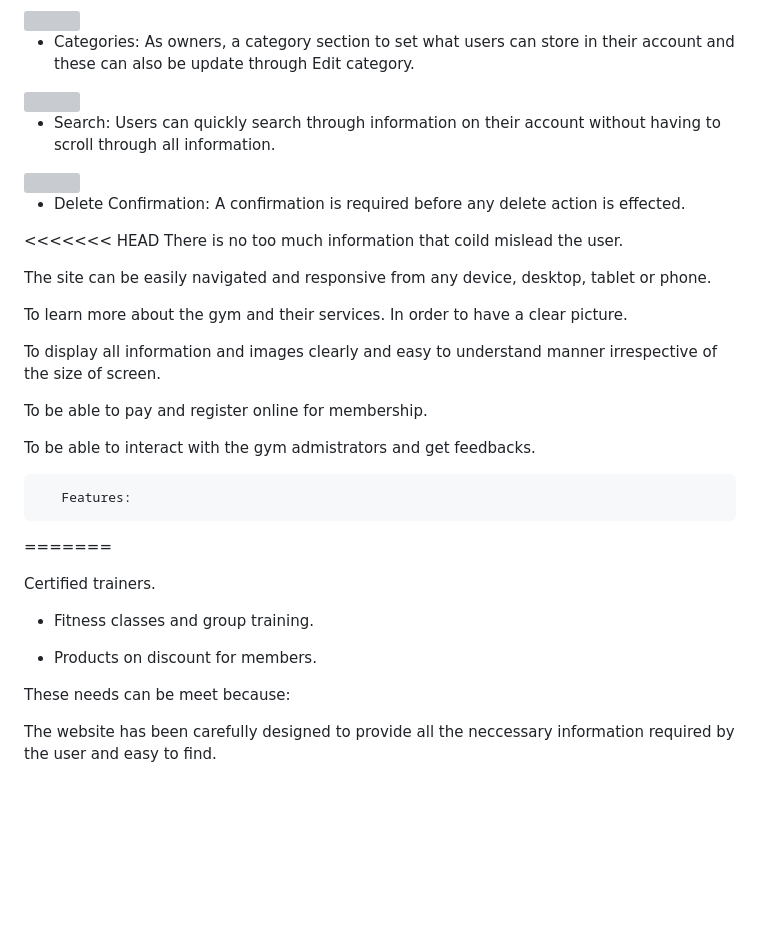
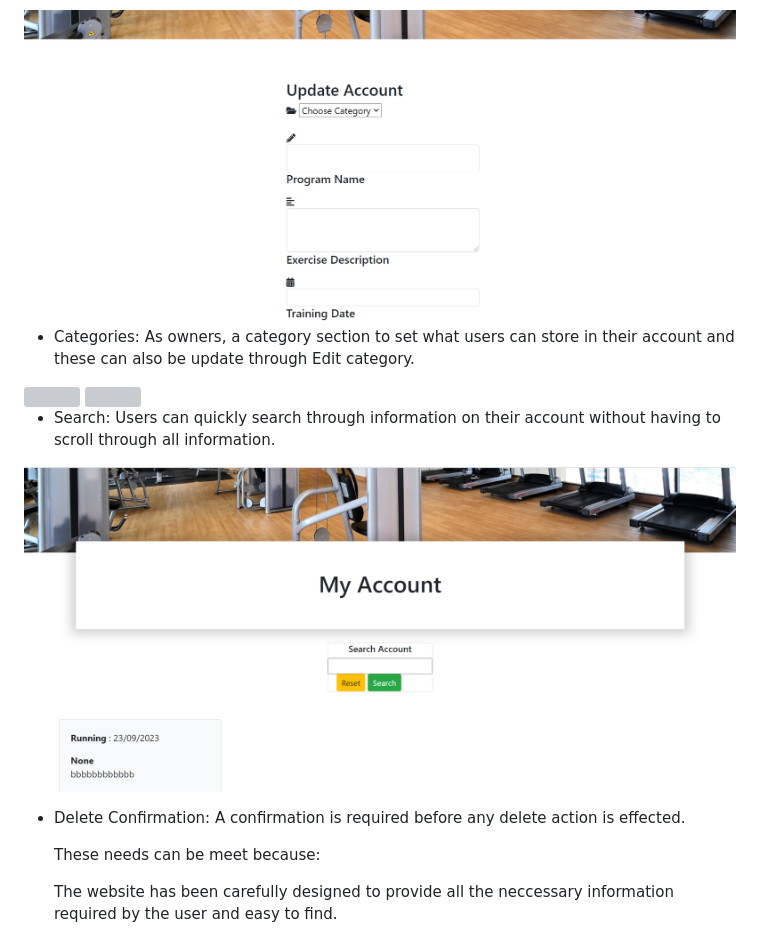
Before and after one commit to Code-Institute-Submissions/zappyemem-PeaceFitness_, a Markdown page: README.md, the part around the change printed below. Drawn GitHub-style; blank space fills up the shorter version; grey boxes are pictures that could not be loaded.

```diff
--- a/README.md
+++ b/README.md
@@ -83,5 +86,5 @@ Afterwards Akinz decided to register and give it a trial.
 
 * Update Account: All registered users are allowed to update information on their account through this medium.
-<img src="static/assets/updatemyaccount.png">
+<img src="static/assets/images/updatemyaccount.png">
 
 * Categories: As owners, a category section to set what users can store in their account and  these can also be update through Edit category.
@@ -89,6 +93,6 @@ Afterwards Akinz decided to register and give it a trial.
 
 * Search: Users can quickly search through information on their account without having to scroll through all information.
-<img src="static/assets/search.png">
+<img src="static/assets/images/search.png">
 
 * Delete Confirmation: A confirmation is required before any delete action is effected.
 
@@ -102,31 +106,7 @@ Afterwards Akinz decided to register and give it a trial.
 
 
 
-<<<<<<< HEAD
-   There is no too much information that coild mislead the user.
 
-   The site can be easily navigated and responsive from any device, desktop, tablet or phone.
-
-   To learn more about the gym and their services. In order to have a clear picture.
-
-   To display all information and images clearly and easy to understand manner irrespective of the size of screen.
-
-   To be able to pay and register online for membership.
-
-   To be able to interact with the gym admistrators and get feedbacks.
-
-
-
-
-
-       Features:
-=======
-
-   Certified trainers.
-
-   - Fitness classes and group training.
-
-   - Products on discount for members.
 
 
 
```
Also changed, not shown: other parts of README.md (+14 -10 lines), static/assets/images/logout.png (added), 4 other files.
